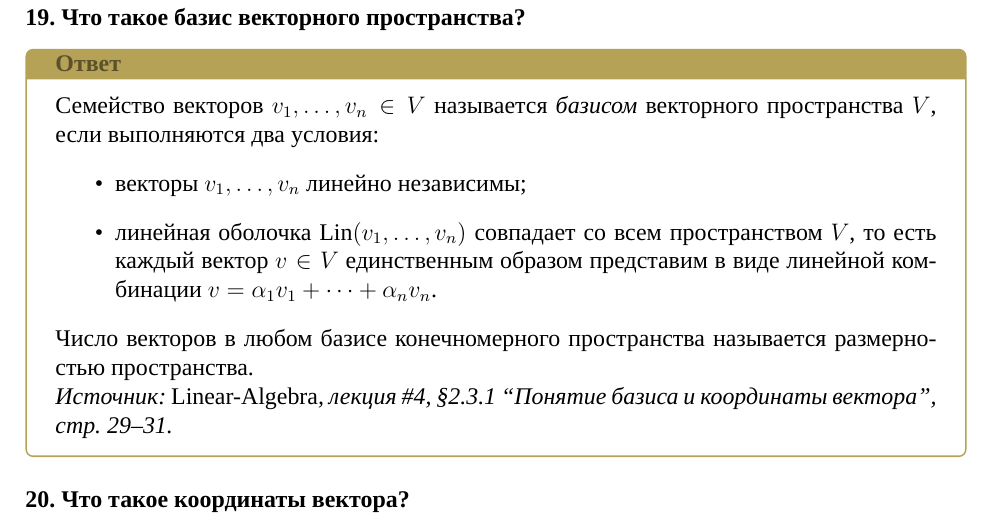
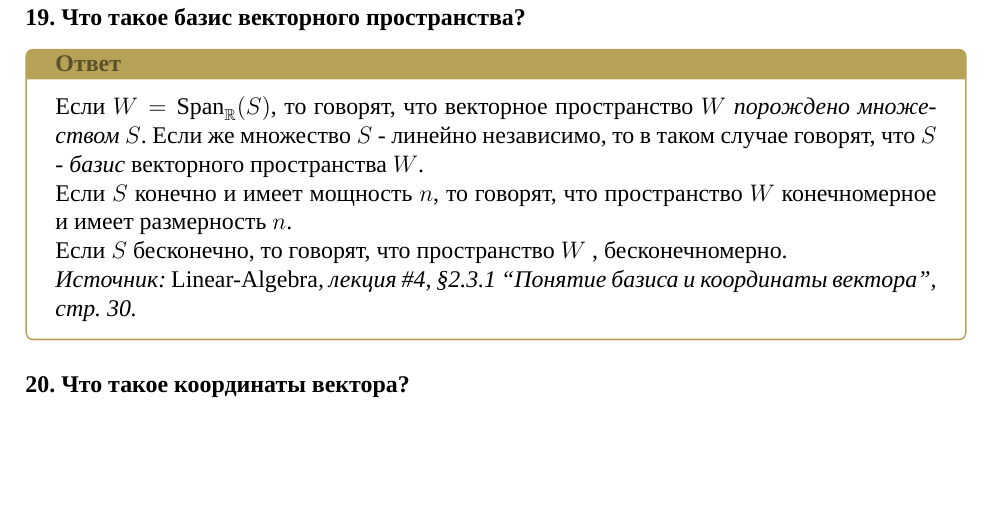
Before and after one commit to stupidcabbage/colloquium-linear-algebra-1, a LaTeX problem sheet (main.tex): part of page 8 of 18, cut so that both start at the same text, the shorter picture padded with empty space. Compiled offline with XeLaTeX; a missing font is replaced by an installed copy or a similar font.

Commit message:
fix: definition 19

```diff
--- a/main.tex
+++ b/main.tex
@@ -525,14 +525,13 @@
 \colquestion{Что такое базис векторного пространства?}
 
 \begin{answerbox}
-	Семейство векторов $v_1,\dots,v_n\in V$ называется \emph{базисом} векторного пространства $V$, если выполняются два условия:
-	\begin{itemize}
-		\item векторы $v_1,\dots,v_n$ линейно независимы;
-		\item линейная оболочка $\operatorname{Lin}(v_1,\dots,v_n)$ совпадает со всем пространством $V$, то есть каждый вектор $v\in V$ единственным образом представим в виде линейной комбинации $v = \alpha_1 v_1 + \dots + \alpha_n v_n$.
-	\end{itemize}
-	Число векторов в любом базисе конечномерного пространства называется размерностью пространства.
+	Если $W=\operatorname{Span}_{\mathbb{R}}(S)$, то говорят, что векторное пространство $W$ \emph{порождено множеством $S$}.
+	Если же множество $S$ - линейно независимо, то в таком случае говорят, что $S$ - \emph{базис} векторного пространства $W$.
 
-	\textit{Источник: \emph{Linear-Algebra}, лекция \#4, \S2.3.1 ``Понятие базиса и координаты вектора'', стр.\ 29--31.}
+	Если $S$ конечно и имеет мощность $n$, то говорят, что пространство $W$ конечномерное и имеет размерность $n$. \\
+	Если $S$ бесконечно, то говорят, что пространство $W$ , бесконечномерно.
+
+	\textit{Источник: \emph{Linear-Algebra}, лекция \#4, \S2.3.1 ``Понятие базиса и координаты вектора'', стр.\ 30.}
 \end{answerbox}
 
 \bigskip
```
Also changed, not shown: main.pdf.
